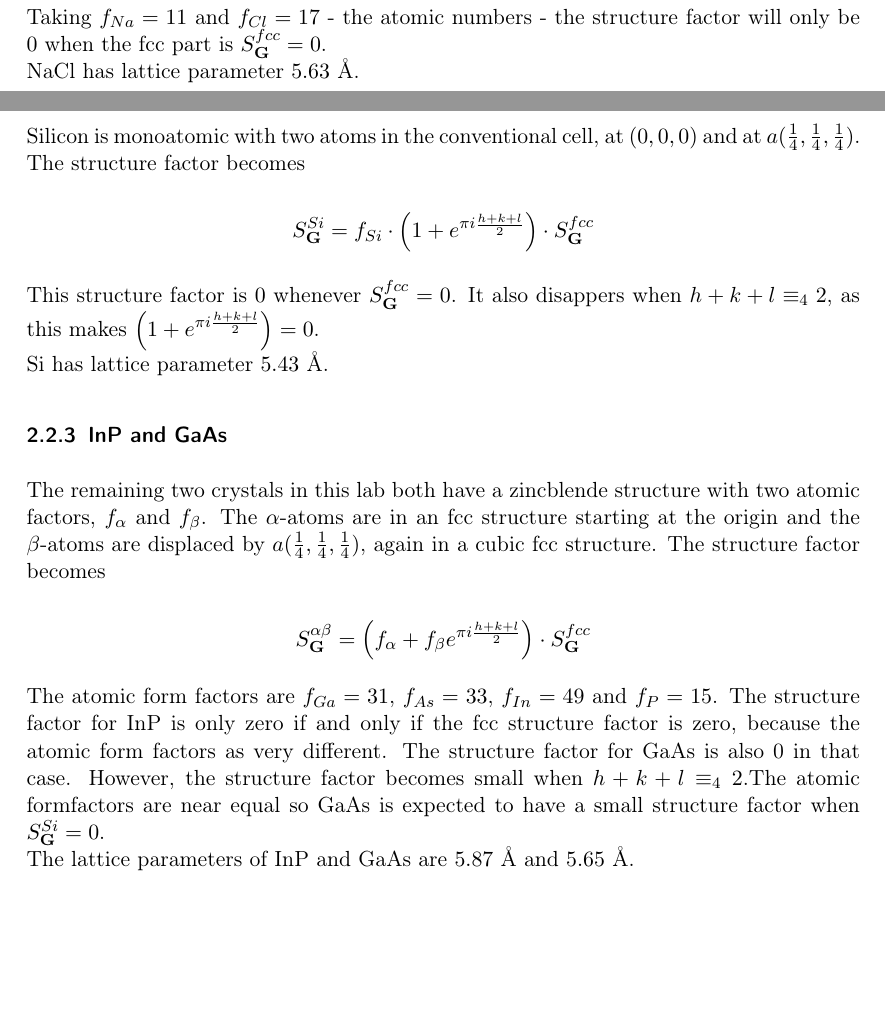
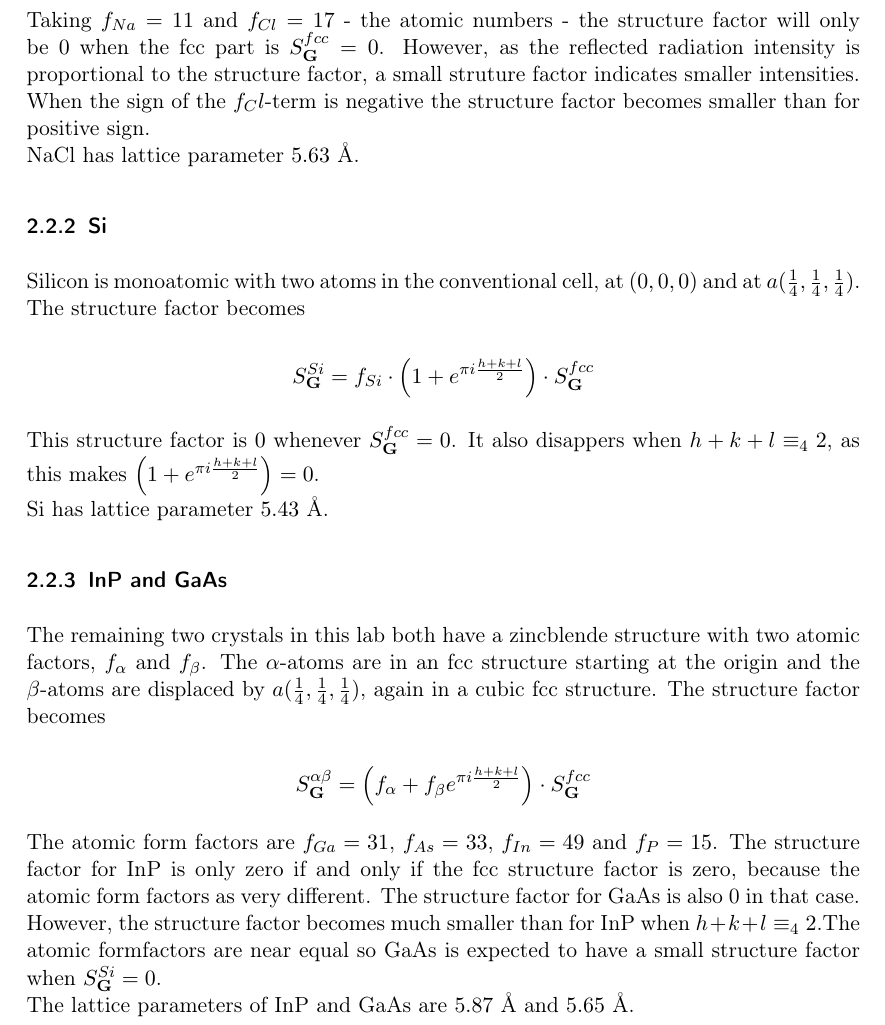
Before and after one commit to Jim-Holmstroem/FastaLab1, a LaTeX document (doc.tex): two parts of pages 3 and 4 of 12 before the commit and part of page 4 of 12 after it, the two joined at a grey line, cut so that both start at the same text, the shorter picture padded with empty space. Compiled offline with pdfLaTeX.

Commit message:
made sure we answer the lab questions

```diff
--- a/doc.tex
+++ b/doc.tex
@@ -117,7 +117,9 @@ The structure factor sums can then be expressed using the fcc structure factor a
     &= \left( f_{Na} + f_{Cl}e^{2\pi i\cdot \frac{h}{2}} \right) \cdot \left[ 1 + (-1)^{h+k} + (-1)^{k+l} + (-1)^{l+h}\right]\nonumber\\
     &= \left( f_{Na} + f_{Cl}(-1)^{h} \right) \cdot S^{fcc}_{\bold{G}}\nonumber
 \end{align}
-Taking $f_{Na}=11$ and $f_{Cl}=17$ - the atomic numbers - the structure factor will only be $0$ when the fcc part is $S^{fcc}_{\bold{G}}=0$.\\
+Taking $f_{Na}=11$ and $f_{Cl}=17$ - the atomic numbers - the structure factor will only be $0$ when the fcc part is $S^{fcc}_{\bold{G}}=0$.
+However, as the reflected radiation intensity is proportional to the structure factor, a small struture factor indicates smaller intensities.
+When the sign of the $f_Cl$-term is negative the structure factor becomes smaller than for positive sign.\\
 NaCl has lattice parameter $5.63$ Å.
 
 \subsubsection{Si}
@@ -146,7 +148,7 @@ The structure factor becomes
 
 The atomic form factors are $f_{Ga}=31$, $f_{As}=33$, $f_{In}=49$ and $f_{P}=15$.
 The structure factor for InP is only zero if and only if the fcc structure factor is zero, because the atomic form factors as very different.
-The structure factor for GaAs is also 0 in that case. However, the structure factor becomes small when $h+k+l\equiv_4 2$.The atomic formfactors are near equal so GaAs is expected to have a small structure factor when $S_\bold{G}^{Si}=0$.\\
+The structure factor for GaAs is also 0 in that case. However, the structure factor becomes much smaller than for InP when $h+k+l\equiv_4 2$.The atomic formfactors are near equal so GaAs is expected to have a small structure factor when $S_\bold{G}^{Si}=0$.\\
 The lattice parameters of InP and GaAs are $5.87$ Å and $5.65$ Å.
 
 \section{Measurements results}
```
